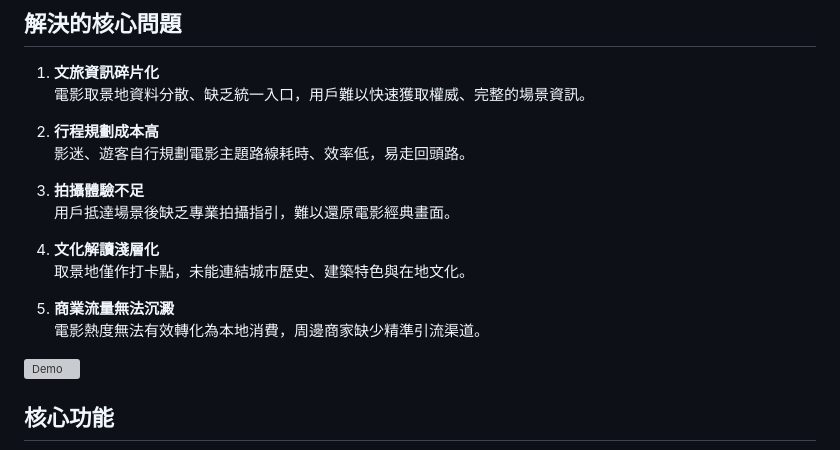
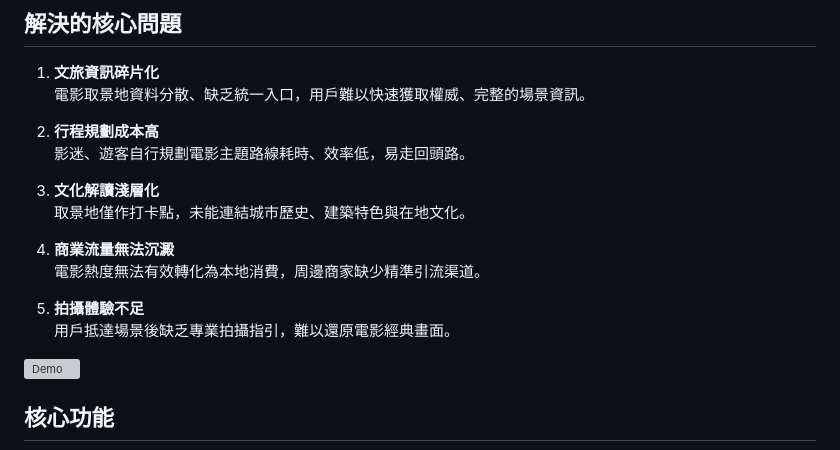
Before and after one commit to yxiao986/KACHA, a Markdown page: README.md, the part around the change. Rendered like a GitHub page; grey boxes are pictures that could not be loaded.

```diff
--- a/README.md
+++ b/README.md
@@ -21,14 +21,14 @@ KACHA! 是一個影視主題深度文旅服務平台，專注整合香港、內
 2. **行程規劃成本高**
    影迷、遊客自行規劃電影主題路線耗時、效率低，易走回頭路。
 
-3. **拍攝體驗不足**
-   用戶抵達場景後缺乏專業拍攝指引，難以還原電影經典畫面。
-
-4. **文化解讀淺層化**
+3. **文化解讀淺層化**
    取景地僅作打卡點，未能連結城市歷史、建築特色與在地文化。
 
-5. **商業流量無法沉澱**
+4. **商業流量無法沉澱**
    電影熱度無法有效轉化為本地消費，周邊商家缺少精準引流渠道。
+
+5. **拍攝體驗不足**
+   用戶抵達場景後缺乏專業拍攝指引，難以還原電影經典畫面。
 
 ![Demo](asset/2.gif)
 
```
